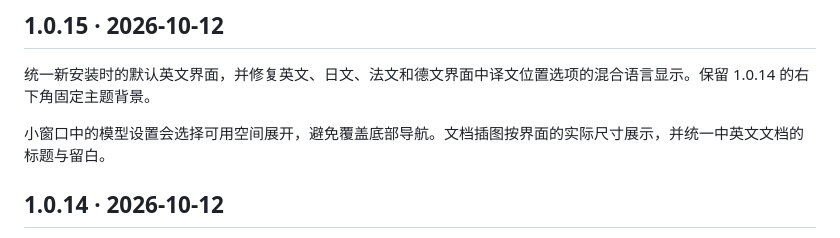
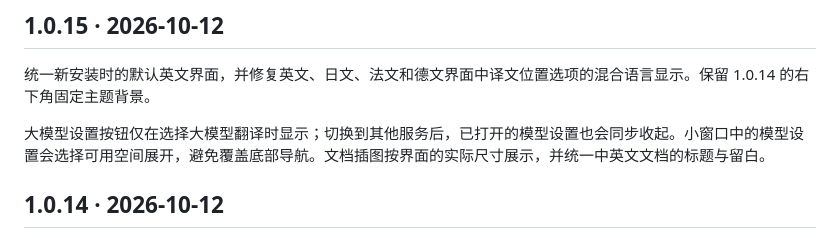
Before and after one commit to JunyanKang/paper-loom, a Markdown page: CHANGELOG.md, the part around the change. Drawn GitHub-style.

```diff
--- a/CHANGELOG.md
+++ b/CHANGELOG.md
@@ -6,7 +6,7 @@
 
 统一新安装时的默认英文界面，并修复英文、日文、法文和德文界面中译文位置选项的混合语言显示。保留 1.0.14 的右下角固定主题背景。
 
-小窗口中的模型设置会选择可用空间展开，避免覆盖底部导航。文档插图按界面的实际尺寸展示，并统一中英文文档的标题与留白。
+大模型设置按钮仅在选择大模型翻译时显示；切换到其他服务后，已打开的模型设置也会同步收起。小窗口中的模型设置会选择可用空间展开，避免覆盖底部导航。文档插图按界面的实际尺寸展示，并统一中英文文档的标题与留白。
 
 ## 1.0.14 · 2026-10-12
 
```
Also changed, not shown: CHANGELOG.en.md (+1 -1 lines).
